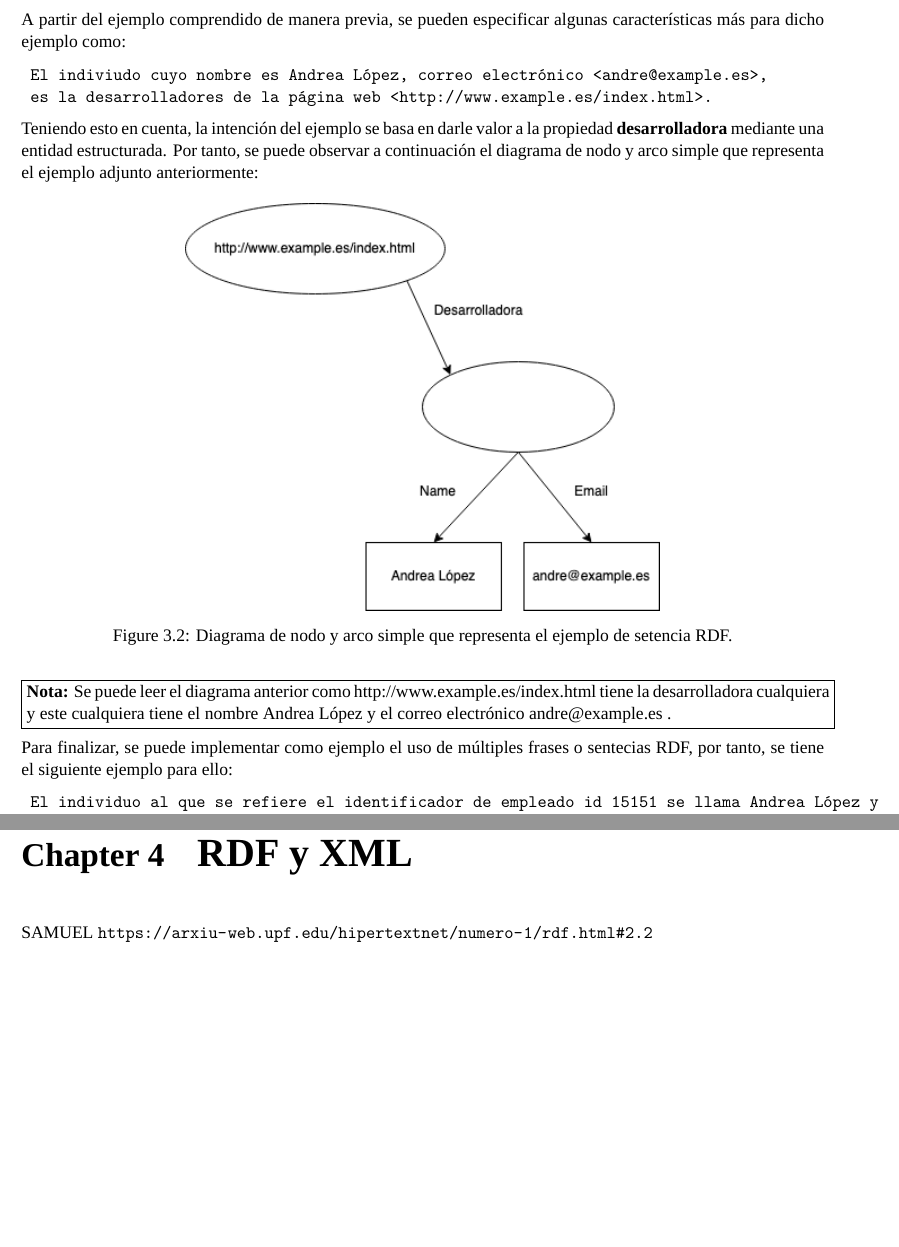
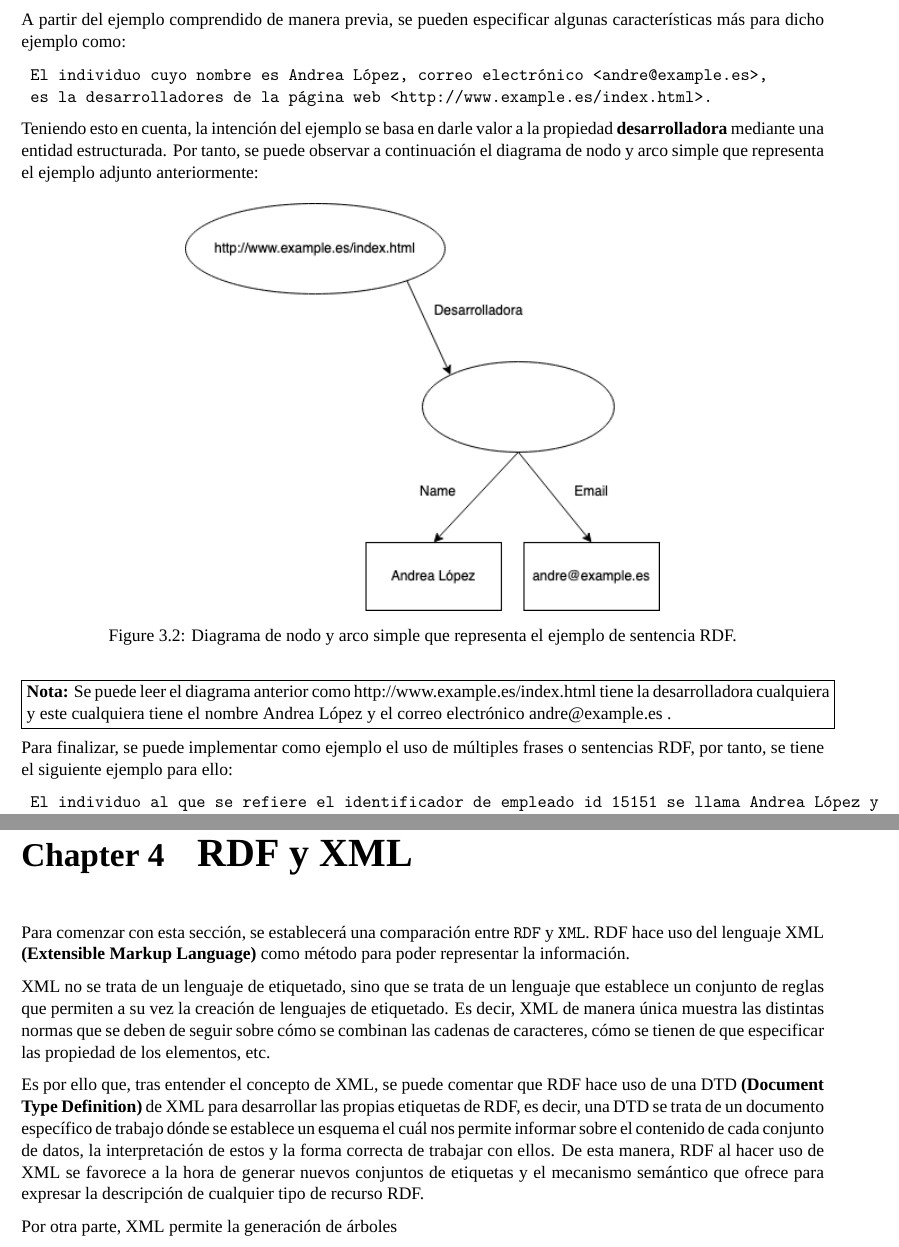
Before and after one commit to Samuelmm15/Linked-Data-ADBD-23-24, a LaTeX document (Linked-Data-Proyect/Linked-Data-Group-8.tex): two parts of pages 8 and 10 of 22, joined at a grey line, cut so that both start at the same text, the shorter picture padded with empty space. Compiled offline with XeLaTeX; a missing font is replaced by an installed copy or a similar font.

Commit message:
Advanced at the implementation of the fourth chapter of the final report

```diff
--- a/Linked-Data-Proyect/Linked-Data-Group-8.tex
+++ b/Linked-Data-Proyect/Linked-Data-Group-8.tex
@@ -154,7 +154,7 @@ Para poder comprender todo esto anterior, se tiene el siguiente ejemplo de seten
 A partir del ejemplo comprendido de manera previa, se pueden especificar algunas características más para dicho ejemplo como:
 
 \begin{verbatim}
-	El indiviudo cuyo nombre es Andrea López, correo electrónico <andre@example.es>,
+	El individuo cuyo nombre es Andrea López, correo electrónico <andre@example.es>,
 	es la desarrolladores de la página web <http://www.example.es/index.html>.
 \end{verbatim}
 
@@ -163,7 +163,7 @@ Teniendo esto en cuenta, la intención del ejemplo se basa en darle valor a la p
 \begin{figure}[H]
 	\centering
 	\includegraphics[scale=0.7]{../img/Propiedad-Estructurada.png}
-	\caption{Diagrama de nodo y arco simple que representa el ejemplo de setencia RDF.}
+	\caption{Diagrama de nodo y arco simple que representa el ejemplo de sentencia RDF.}
 	\label{fig:Diagrama-Nodo-Arco-2}
 \end{figure}
 
@@ -171,7 +171,7 @@ Teniendo esto en cuenta, la intención del ejemplo se basa en darle valor a la p
 	\textbf{Nota:} Se puede leer el diagrama anterior como http://www.example.es/index.html tiene la desarrolladora cualquiera y este cualquiera tiene el nombre Andrea López y el correo electrónico andre@example.es .
 }}
 
-Para finalizar, se puede implementar como ejemplo el uso de múltiples frases o sentecias RDF, por tanto, se tiene el siguiente ejemplo para ello:
+Para finalizar, se puede implementar como ejemplo el uso de múltiples frases o sentencias RDF, por tanto, se tiene el siguiente ejemplo para ello:
 
 \begin{verbatim}
 	El individuo al que se refiere el identificador de empleado id 15151 se llama Andrea López y
@@ -189,8 +189,13 @@ Con esto en mente, se implementad el siguiente \textbf{modelo RDF}:
 \end{figure}
 
 	\chapter{RDF y XML}
-	SAMUEL
-	\url{https://arxiu-web.upf.edu/hipertextnet/numero-1/rdf.html#2.2}
+	Para comenzar con esta sección,  se establecerá una comparación entre \texttt{RDF} y \texttt{XML}. RDF hace uso del lenguaje XML \textbf{(Extensible Markup Language)} como método para poder representar la información.
+
+	XML no se trata de un lenguaje de etiquetado, sino que se trata de un lenguaje que establece un conjunto de reglas que permiten a su vez la creación de lenguajes de etiquetado. Es decir, XML de manera única muestra las distintas normas que se deben de seguir sobre cómo se combinan las cadenas de caracteres, cómo se tienen de que especificar las propiedad de los elementos, etc.
+
+	Es por ello que, tras entender el concepto de XML, se puede comentar que RDF hace uso de una DTD \textbf{(Document Type Definition)} de XML para desarrollar las propias etiquetas de RDF, es decir, una DTD se trata de un documento específico de trabajo dónde se establece un esquema el cuál nos permite informar sobre el contenido de cada conjunto de datos, la interpretación de estos y la forma correcta de trabajar con ellos. De esta manera, RDF al hacer uso de XML se favorece a la hora de generar nuevos conjuntos de etiquetas y el mecanismo semántico que ofrece para expresar la descripción de cualquier tipo de recurso RDF.
+
+	Por otra parte, XML permite la generación de árboles
 
 	\chapter{Principios de Linked Data según Tim Berners-Lee}
 	SAMUEL
```
Also changed, not shown: Linked-Data-Proyect/Linked-Data-Group-8.pdf, Linked-Data-Proyect/Linked-Data-Group-8.tex (14 more changed lines), 5 other files.
